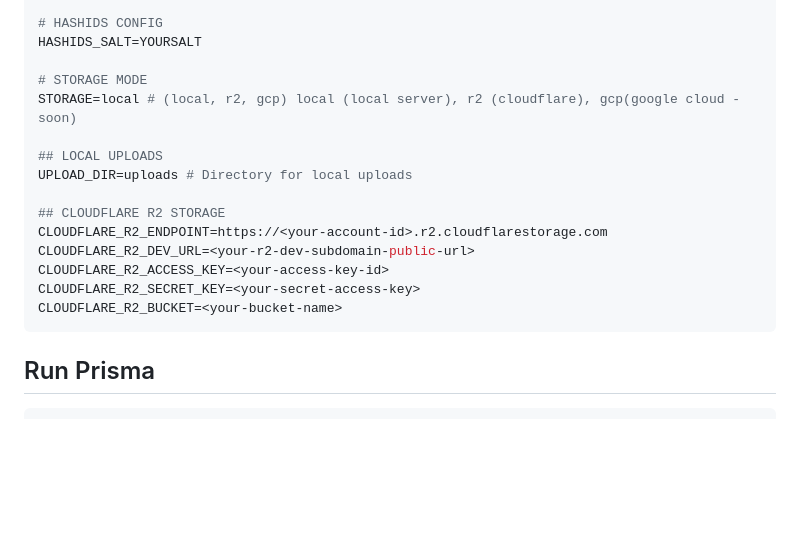
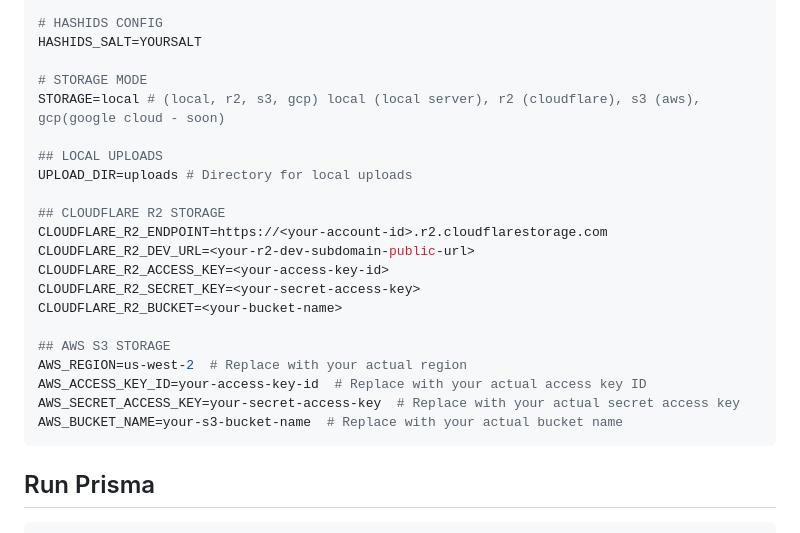
Before and after one commit to hafizcode02/nest-simple-api, a Markdown page: README.md, the part around the change. GitHub-like rendering; blank space fills up the shorter version.

Commit message:
doc: update readme.md

````diff
--- a/README.md
+++ b/README.md
@@ -89,7 +89,7 @@ MAIL_PASS=YourPassword
 HASHIDS_SALT=YOURSALT
 
 # STORAGE MODE
-STORAGE=local # (local, r2, gcp) local (local server), r2 (cloudflare), gcp(google cloud - soon)
+STORAGE=local # (local, r2, s3, gcp) local (local server), r2 (cloudflare), s3 (aws), gcp(google cloud - soon)
 
 ## LOCAL UPLOADS
 UPLOAD_DIR=uploads # Directory for local uploads
@@ -100,6 +100,12 @@ CLOUDFLARE_R2_DEV_URL=<your-r2-dev-subdomain-public-url>
 CLOUDFLARE_R2_ACCESS_KEY=<your-access-key-id>
 CLOUDFLARE_R2_SECRET_KEY=<your-secret-access-key>
 CLOUDFLARE_R2_BUCKET=<your-bucket-name>
+
+## AWS S3 STORAGE
+AWS_REGION=us-west-2  # Replace with your actual region
+AWS_ACCESS_KEY_ID=your-access-key-id  # Replace with your actual access key ID
+AWS_SECRET_ACCESS_KEY=your-secret-access-key  # Replace with your actual secret access key
+AWS_BUCKET_NAME=your-s3-bucket-name  # Replace with your actual bucket name
 ```
 
 ## Run Prisma
````
